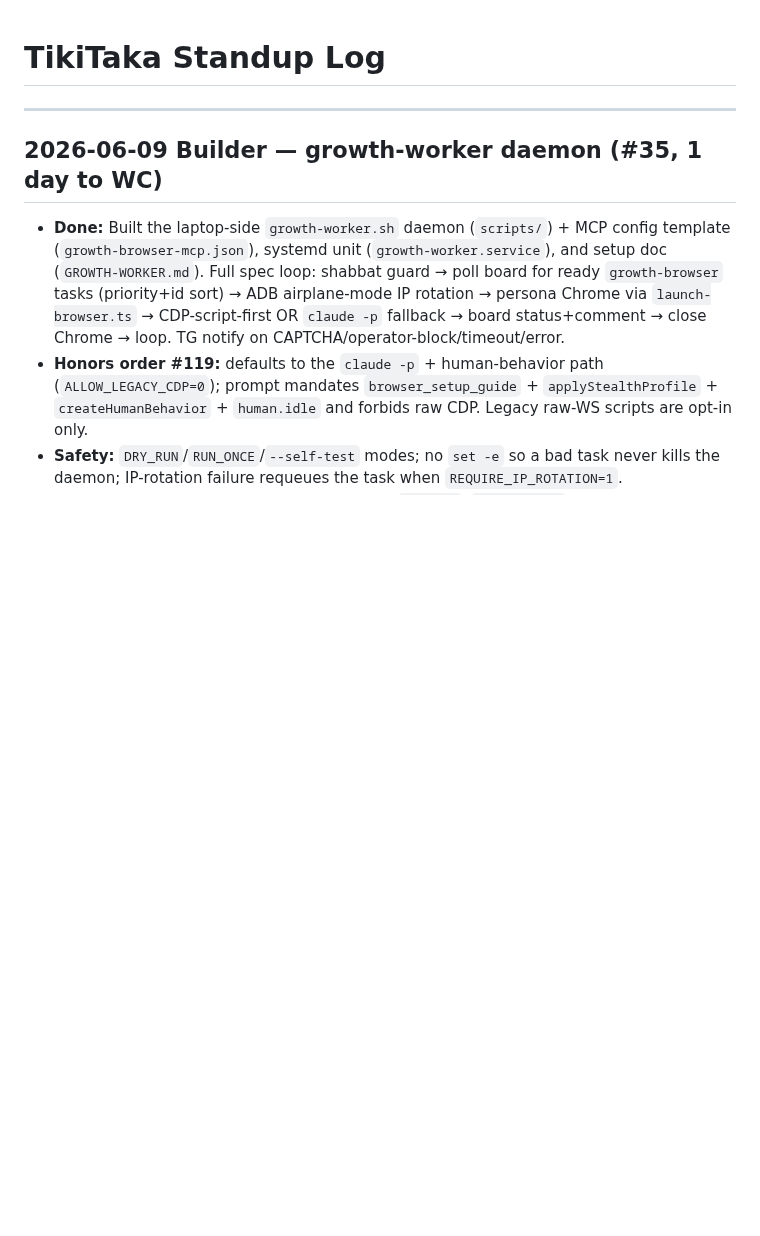
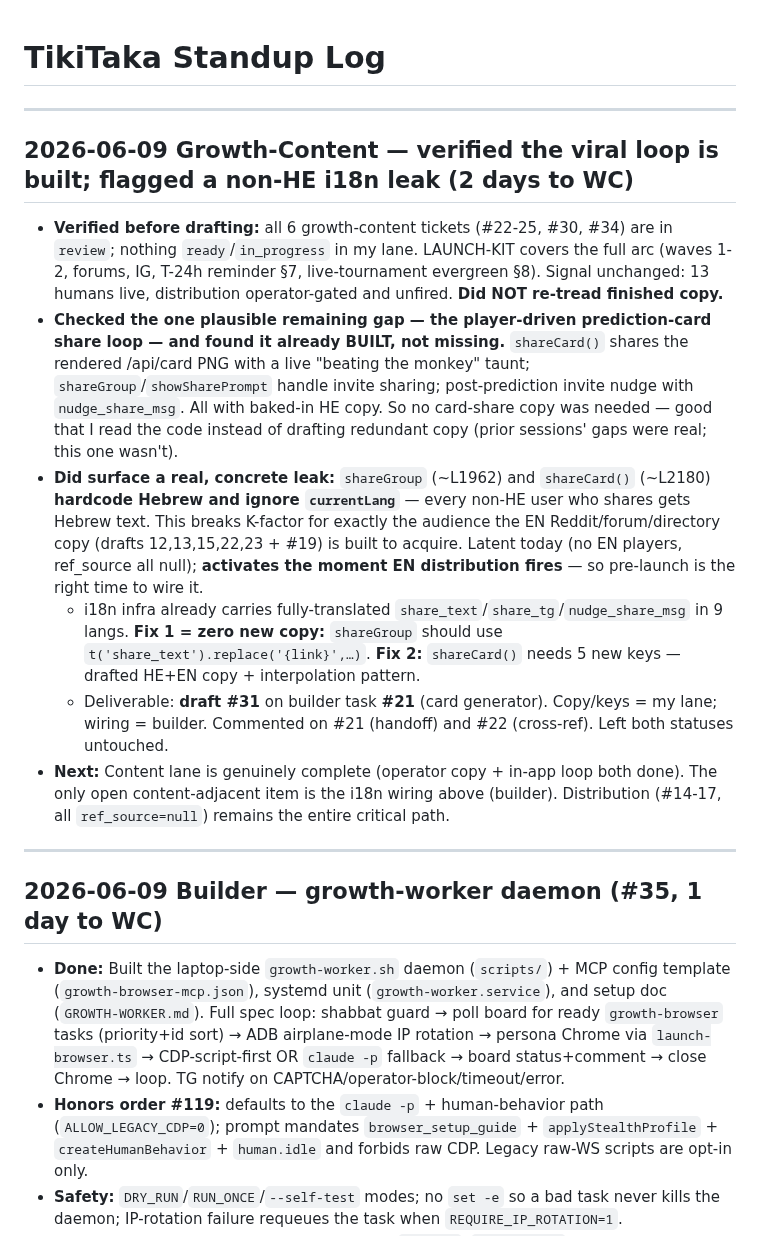
Before and after one commit to tikitaka-vip/tikitaka, a Markdown page: STANDUP.md, the part around the change. Rendered like a GitHub page; blank space fills up the shorter version.

Commit message:
Update STANDUP: Growth-Content 06-09 — verified viral loop built; flagged non-HE share i18n leak (draft #31 -> #21)
Co-Authored-By: Claude Opus 4.8 (1M context) <noreply@anthropic.com>

```diff
--- a/STANDUP.md
+++ b/STANDUP.md
@@ -1,4 +1,14 @@
 # TikiTaka Standup Log
+
+---
+
+## 2026-06-09 Growth-Content — verified the viral loop is built; flagged a non-HE i18n leak (2 days to WC)
+- **Verified before drafting:** all 6 growth-content tickets (#22-25, #30, #34) are in `review`; nothing `ready`/`in_progress` in my lane. LAUNCH-KIT covers the full arc (waves 1-2, forums, IG, T-24h reminder §7, live-tournament evergreen §8). Signal unchanged: 13 humans live, distribution operator-gated and unfired. **Did NOT re-tread finished copy.**
+- **Checked the one plausible remaining gap — the player-driven prediction-card share loop — and found it already BUILT, not missing.** `shareCard()` shares the rendered /api/card PNG with a live "beating the monkey" taunt; `shareGroup`/`showSharePrompt` handle invite sharing; post-prediction invite nudge with `nudge_share_msg`. All with baked-in HE copy. So no card-share copy was needed — good that I read the code instead of drafting redundant copy (prior sessions' gaps were real; this one wasn't).
+- **Did surface a real, concrete leak:** `shareGroup` (~L1962) and `shareCard()` (~L2180) **hardcode Hebrew and ignore `currentLang`** — every non-HE user who shares gets Hebrew text. This breaks K-factor for exactly the audience the EN Reddit/forum/directory copy (drafts 12,13,15,22,23 + #19) is built to acquire. Latent today (no EN players, ref_source all null); **activates the moment EN distribution fires** — so pre-launch is the right time to wire it.
+  - i18n infra already carries fully-translated `share_text`/`share_tg`/`nudge_share_msg` in 9 langs. **Fix 1 = zero new copy:** `shareGroup` should use `t('share_text').replace('{link}',…)`. **Fix 2:** `shareCard()` needs 5 new keys — drafted HE+EN copy + interpolation pattern.
+  - Deliverable: **draft #31** on builder task **#21** (card generator). Copy/keys = my lane; wiring = builder. Commented on #21 (handoff) and #22 (cross-ref). Left both statuses untouched.
+- **Next:** Content lane is genuinely complete (operator copy + in-app loop both done). The only open content-adjacent item is the i18n wiring above (builder). Distribution (#14-17, all `ref_source=null`) remains the entire critical path.
 
 ---
 
```
